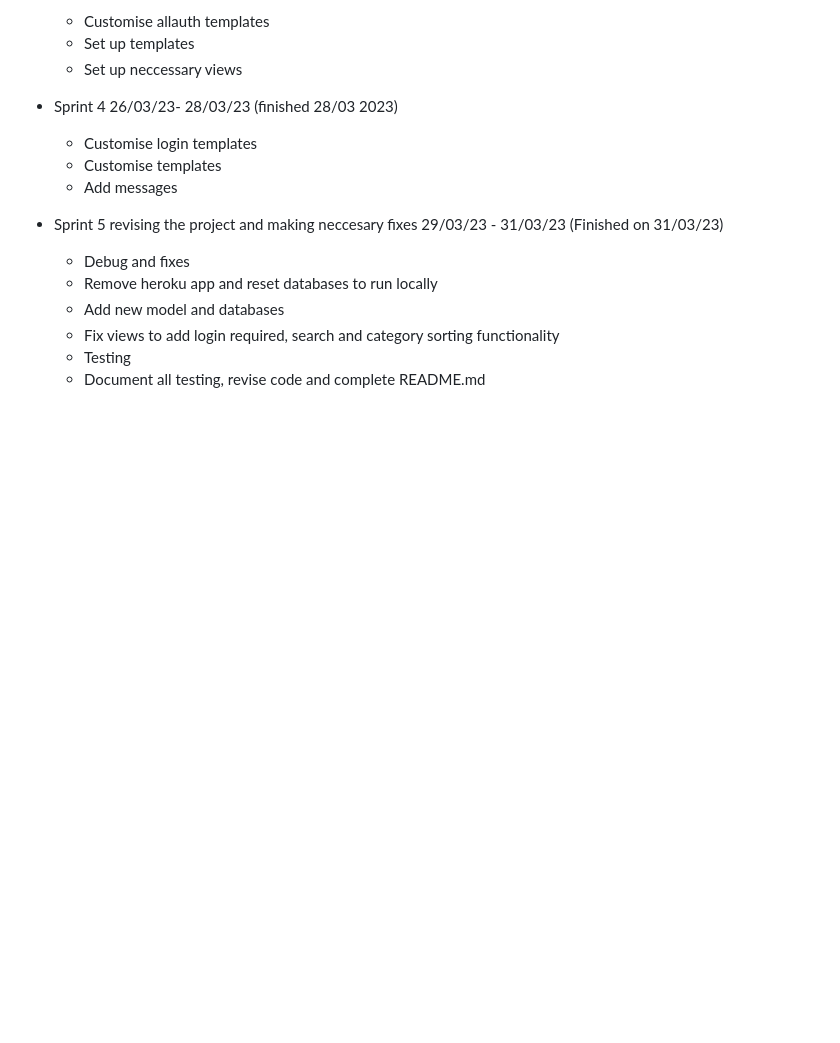
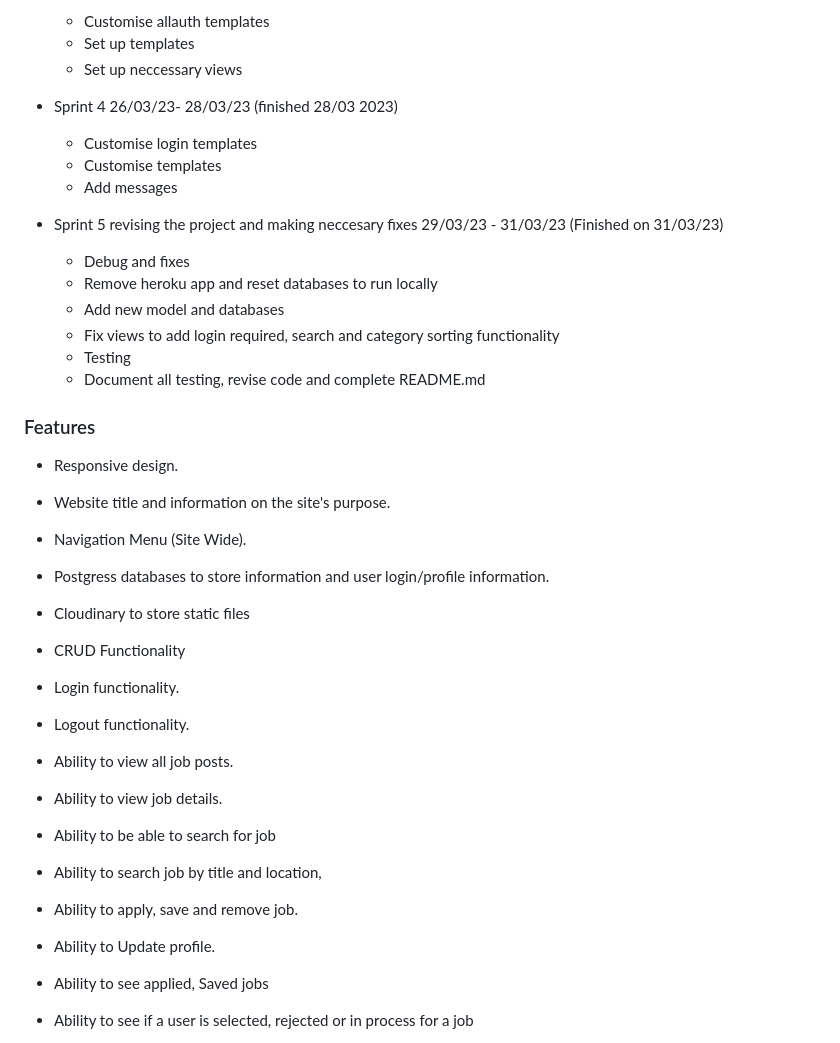
Before and after one commit to Xh3ni/LyhnidasYourJobCoach, a Markdown page: README.md, the part around one of its changes. Rendered like a GitHub page; blank space fills up the shorter version.

Commit message:
Add features to README.md file

```diff
--- a/README.md
+++ b/README.md
@@ -284,3 +284,22 @@ NewJobForm and JobUpdateForm.
     - Fix views to add login required, search and category sorting functionality
     + Testing
     - Document all testing, revise code and complete README.md
+
+### Features <a name="features"></a>
+* Responsive design.
+* Website title and information on the site's purpose.
+* Navigation Menu (Site Wide).
+* Postgress databases to store information and user login/profile information.
+* Cloudinary to store static files
+* CRUD Functionality
+* Login functionality.
+* Logout functionality.
+* Ability to view all job posts.
+* Ability to view job details.
+* Ability to be able to search for job
+* Ability to search job by title and location,
+* Ability to apply, save and remove job.
+* Ability to Update profile.
+* Ability to see applied, Saved jobs
+* Ability to see if a user is selected, rejected or in process for a job
+
```
Also changed, not shown: other parts of README.md (+67 -0 lines).
